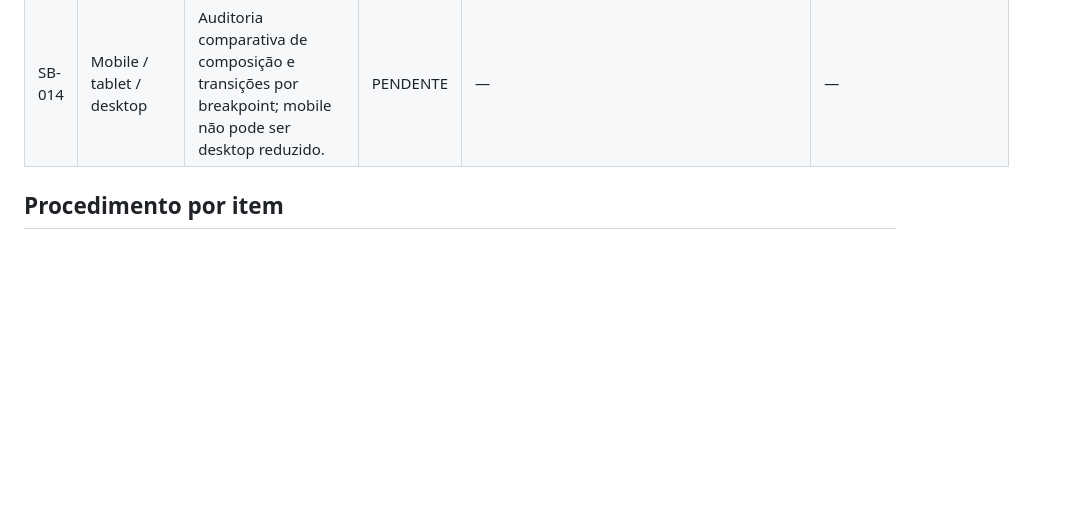
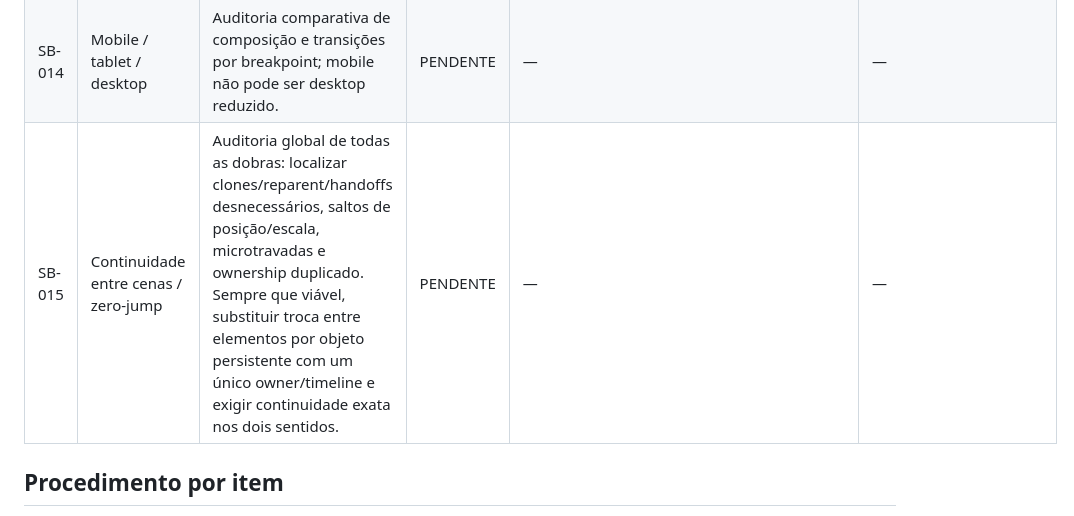
Before and after one commit to Carloszw45/prototipos-sites, a Markdown page: senhor-burger/AUDITORIA_INCREMENTAL.md, the part around the change. Rendered like a GitHub page; blank space fills up the shorter version.

Commit message:
audit: adiciona checagem global de continuidade zero-jump

```diff
--- a/senhor-burger/AUDITORIA_INCREMENTAL.md
+++ b/senhor-burger/AUDITORIA_INCREMENTAL.md
@@ -34,6 +34,7 @@
 | SB-012 | Conteúdo / função | Revisar textos vagos e links ainda provisórios (`#pedido`, Instagram/Cardápio) para separar protótipo de comportamento final. | PENDENTE | — | — |
 | SB-013 | Integração | Revisar conflitos entre CSS e JS sobre `transform`, `opacity`, `background`, z-index e estados sticky/fixed. | PENDENTE | — | — |
 | SB-014 | Mobile / tablet / desktop | Auditoria comparativa de composição e transições por breakpoint; mobile não pode ser desktop reduzido. | PENDENTE | — | — |
+| SB-015 | Continuidade entre cenas / zero-jump | Auditoria global de todas as dobras: localizar clones/reparent/handoffs desnecessários, saltos de posição/escala, microtravadas e ownership duplicado. Sempre que viável, substituir troca entre elementos por objeto persistente com um único owner/timeline e exigir continuidade exata nos dois sentidos. | PENDENTE | — | — |
 
 ## Procedimento por item
 
```
